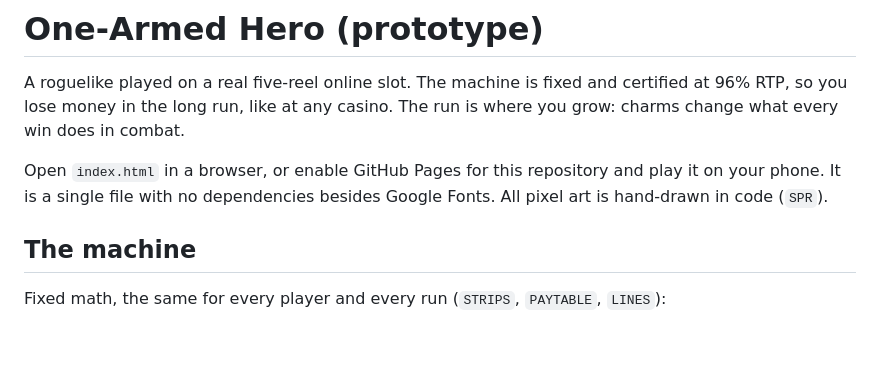
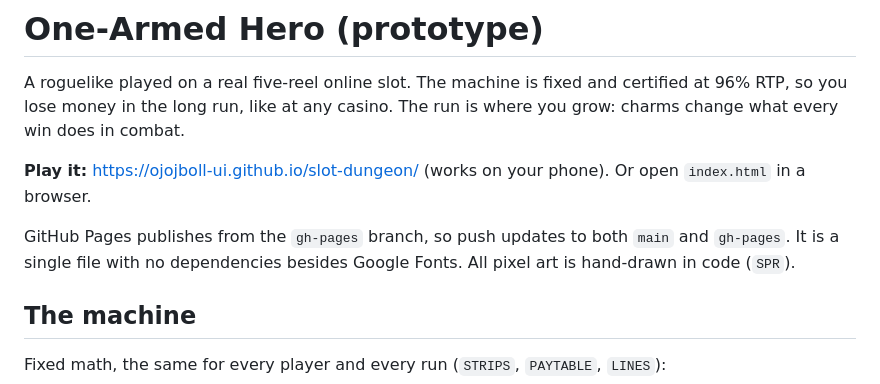
Before and after one commit to ojojboll-ui/slot-dungeon, a Markdown page: README.md, the part around the change. Drawn GitHub-style; blank space fills up the shorter version.

Commit message:
README: link to the playable GitHub Pages site
Co-Authored-By: Claude Opus 5.5 <noreply@anthropic.com>
Claude-Session: https://claude.ai/code/session_01VMhy6Dst21S4Fc3BdR92mk

```diff
--- a/README.md
+++ b/README.md
@@ -2,7 +2,9 @@
 
 A roguelike played on a real five-reel online slot. The machine is fixed and certified at 96% RTP, so you lose money in the long run, like at any casino. The run is where you grow: charms change what every win does in combat.
 
-Open `index.html` in a browser, or enable GitHub Pages for this repository and play it on your phone. It is a single file with no dependencies besides Google Fonts. All pixel art is hand-drawn in code (`SPR`).
+**Play it:** https://ojojboll-ui.github.io/slot-dungeon/ (works on your phone). Or open `index.html` in a browser.
+
+GitHub Pages publishes from the `gh-pages` branch, so push updates to both `main` and `gh-pages`. It is a single file with no dependencies besides Google Fonts. All pixel art is hand-drawn in code (`SPR`).
 
 ## The machine
 
```
